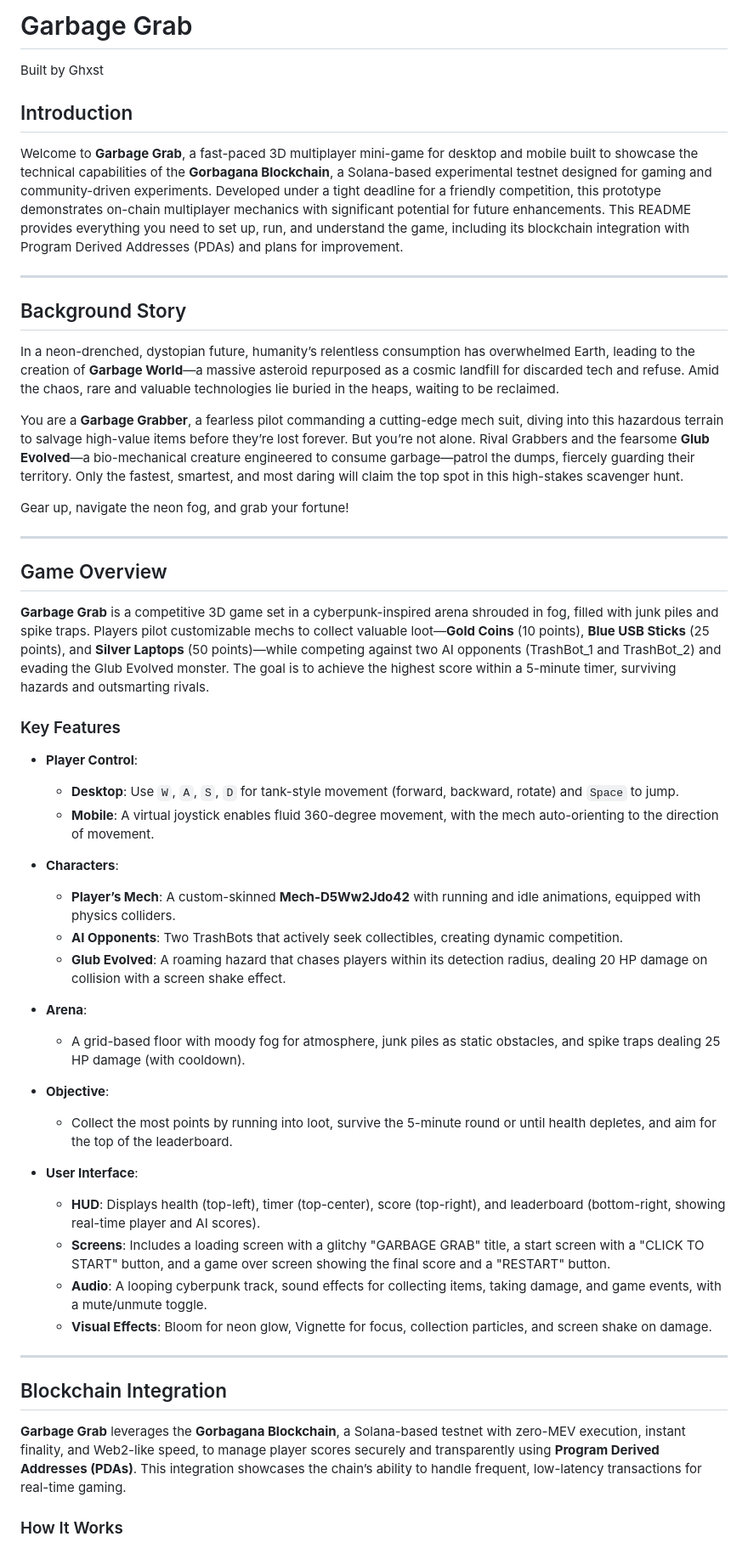
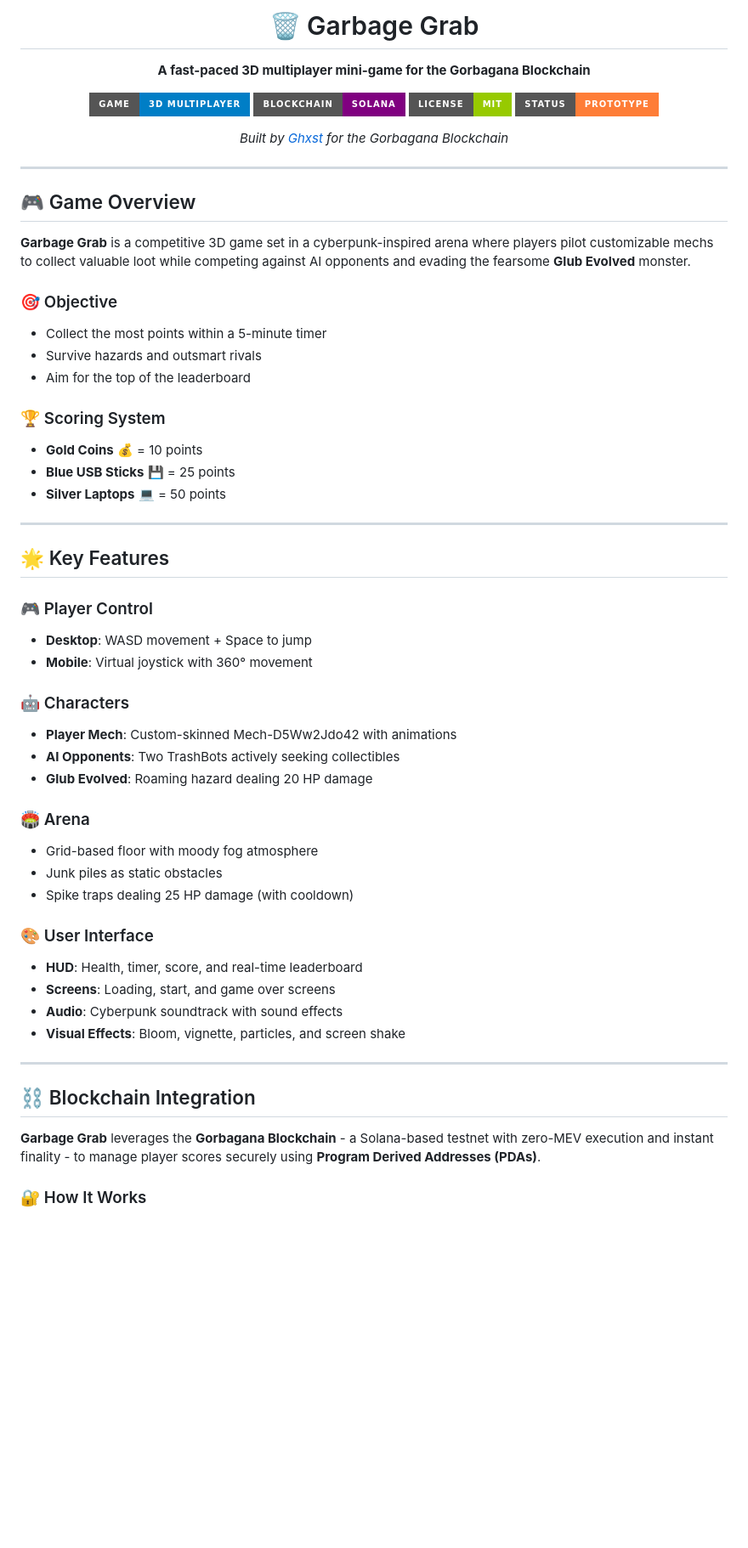
Before and after one commit to GHX5T-SOL/garbagegrab, a Markdown page: README.md, the part around one of its changes. Shown at 85% size. GitHub-like rendering; badges without logos; blank space fills up the shorter version.

```diff
--- a/README.md
+++ b/README.md
@@ -3,56 +3,61 @@ Gorbagana Blockchain Game
 
-# Garbage Grab
+  # 🗑️ Garbage Grab
 
-Built by Ghxst
+  **A fast-paced 3D multiplayer mini-game for the Gorbagana Blockchain**
 
-## Introduction
+  [![Game](https://img.shields.io/badge/Game-3D%20Multiplayer-blue?style=for-the-badge&logo=unity)](https://github.com/yourusername/garbagegrab_game)
+  [![Blockchain](https://img.shields.io/badge/Blockchain-Solana-purple?style=for-the-badge&logo=solana)](https://solana.com/)
+  [![License](https://img.shields.io/badge/License-MIT-green?style=for-the-badge)](LICENSE)
+  [![Status](https://img.shields.io/badge/Status-Prototype-orange?style=for-the-badge)](https://github.com/yourusername/garbagegrab_game)
 
-Welcome to **Garbage Grab**, a fast-paced 3D multiplayer mini-game for desktop and mobile built to showcase the technical capabilities of the **Gorbagana Blockchain**, a Solana-based experimental testnet designed for gaming and community-driven experiments. Developed under a tight deadline for a friendly competition, this prototype demonstrates on-chain multiplayer mechanics with significant potential for future enhancements. This README provides everything you need to set up, run, and understand the game, including its blockchain integration with Program Derived Addresses (PDAs) and plans for improvement.
+  *Built by [Ghxst](https://github.com/ghxst) for the Gorbagana Blockchain*
+</div>
 
 ---
 
-## Background Story
+## 🎮 Game Overview
 
-In a neon-drenched, dystopian future, humanity’s relentless consumption has overwhelmed Earth, leading to the creation of **Garbage World**—a massive asteroid repurposed as a cosmic landfill for discarded tech and refuse. Amid the chaos, rare and valuable technologies lie buried in the heaps, waiting to be reclaimed.
+**Garbage Grab** is a competitive 3D game set in a cyberpunk-inspired arena where players pilot customizable mechs to collect valuable loot while competing against AI opponents and evading the fearsome **Glub Evolved** monster.
 
-You are a **Garbage Grabber**, a fearless pilot commanding a cutting-edge mech suit, diving into this hazardous terrain to salvage high-value items before they’re lost forever. But you’re not alone. Rival Grabbers and the fearsome **Glub Evolved**—a bio-mechanical creature engineered to consume garbage—patrol the dumps, fiercely guarding their territory. Only the fastest, smartest, and most daring will claim the top spot in this high-stakes scavenger hunt.
+### 🎯 Objective
+- Collect the most points within a 5-minute timer
+- Survive hazards and outsmart rivals
+- Aim for the top of the leaderboard
 
-Gear up, navigate the neon fog, and grab your fortune!
+### 🏆 Scoring System
+- **Gold Coins** 💰 = 10 points
+- **Blue USB Sticks** 💾 = 25 points
+- **Silver Laptops** 💻 = 50 points
 
 ---
 
-## Game Overview
+## 🌟 Key Features
 
-**Garbage Grab** is a competitive 3D game set in a cyberpunk-inspired arena shrouded in fog, filled with junk piles and spike traps. Players pilot customizable mechs to collect valuable loot—**Gold Coins** (10 points), **Blue USB Sticks** (25 points), and **Silver Laptops** (50 points)—while competing against two AI opponents (TrashBot_1 and TrashBot_2) and evading the Glub Evolved monster. The goal is to achieve the highest score within a 5-minute timer, surviving hazards and outsmarting rivals.
+### 🎮 Player Control
+- **Desktop**: WASD movement + Space to jump
+- **Mobile**: Virtual joystick with 360° movement
 
-### Key Features
+### 🤖 Characters
+- **Player Mech**: Custom-skinned Mech-D5Ww2Jdo42 with animations
+- **AI Opponents**: Two TrashBots actively seeking collectibles
+- **Glub Evolved**: Roaming hazard dealing 20 HP damage
 
-- **Player Control**:
-  - **Desktop**: Use `W`, `A`, `S`, `D` for tank-style movement (forward, backward, rotate) and `Space` to jump.
-  - **Mobile**: A virtual joystick enables fluid 360-degree movement, with the mech auto-orienting to the direction of movement.
+### 🏟️ Arena
+- Grid-based floor with moody fog atmosphere
+- Junk piles as static obstacles
+- Spike traps dealing 25 HP damage (with cooldown)
 
-- **Characters**:
-  - **Player’s Mech**: A custom-skinned **Mech-D5Ww2Jdo42** with running and idle animations, equipped with physics colliders.
-  - **AI Opponents**: Two TrashBots that actively seek collectibles, creating dynamic competition.
-  - **Glub Evolved**: A roaming hazard that chases players within its detection radius, dealing 20 HP damage on collision with a screen shake effect.
-
-- **Arena**:
-  - A grid-based floor with moody fog for atmosphere, junk piles as static obstacles, and spike traps dealing 25 HP damage (with cooldown).
-
-- **Objective**:
-  - Collect the most points by running into loot, survive the 5-minute round or until health depletes, and aim for the top of the leaderboard.
-
-- **User Interface**:
-  - **HUD**: Displays health (top-left), timer (top-center), score (top-right), and leaderboard (bottom-right, showing real-time player and AI scores).
-  - **Screens**: Includes a loading screen with a glitchy "GARBAGE GRAB" title, a start screen with a "CLICK TO START" button, and a game over screen showing the final score and a "RESTART" button.
-  - **Audio**: A looping cyberpunk track, sound effects for collecting items, taking damage, and game events, with a mute/unmute toggle.
-  - **Visual Effects**: Bloom for neon glow, Vignette for focus, collection particles, and screen shake on damage.
+### 🎨 User Interface
+- **HUD**: Health, timer, score, and real-time leaderboard
+- **Screens**: Loading, start, and game over screens
+- **Audio**: Cyberpunk soundtrack with sound effects
+- **Visual Effects**: Bloom, vignette, particles, and screen shake
 
 ---
 
-## Blockchain Integration
+## ⛓️ Blockchain Integration
 
-**Garbage Grab** leverages the **Gorbagana Blockchain**, a Solana-based testnet with zero-MEV execution, instant finality, and Web2-like speed, to manage player scores securely and transparently using **Program Derived Addresses (PDAs)**. This integration showcases the chain’s ability to handle frequent, low-latency transactions for real-time gaming.
+**Garbage Grab** leverages the **Gorbagana Blockchain** - a Solana-based testnet with zero-MEV execution and instant finality - to manage player scores securely using **Program Derived Addresses (PDAs)**.
 
-### How It Works
+### 🔐 How It Works
 
```
Also changed, not shown: other parts of README.md (+134 -77 lines).
